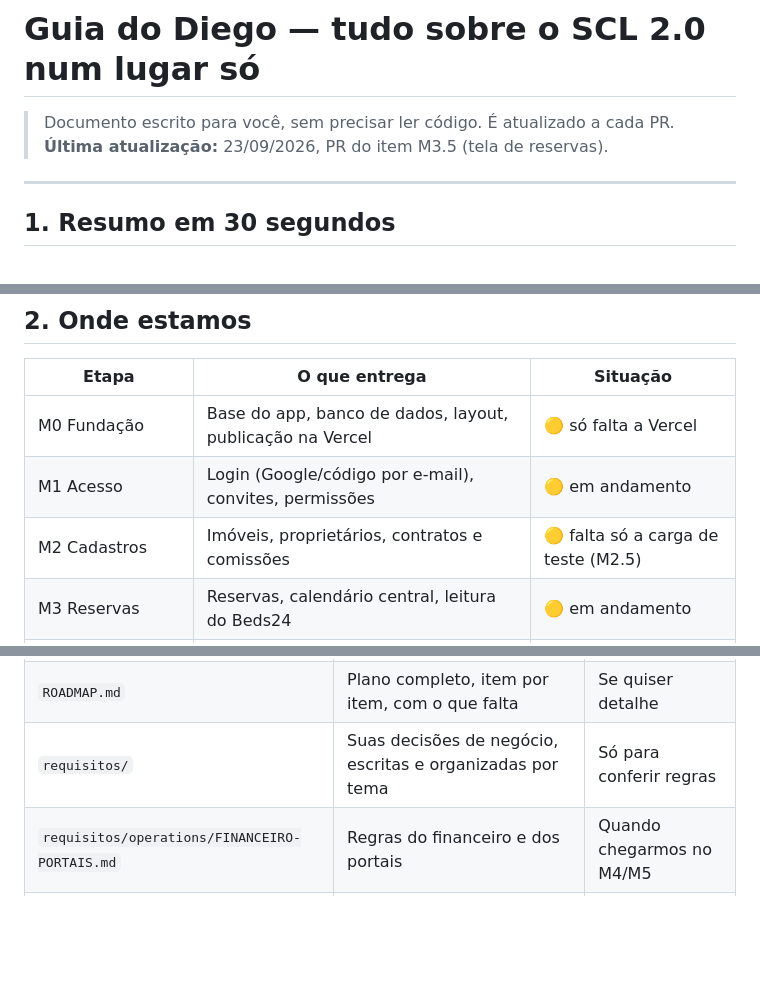
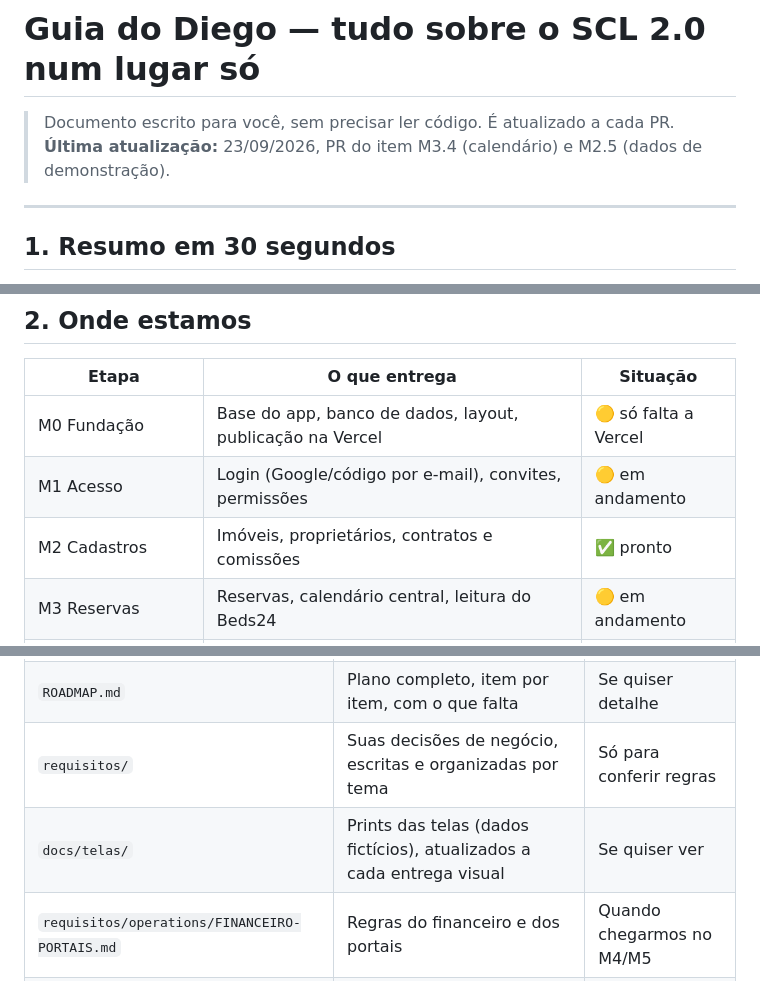
Before and after one commit to diegos-org/resguardo, a Markdown page: GUIA-DIEGO.md, 3 parts joined by grey strips. Drawn GitHub-style; blank space fills up the shorter version.

```diff
--- a/GUIA-DIEGO.md
+++ b/GUIA-DIEGO.md
@@ -1,7 +1,7 @@
 # Guia do Diego — tudo sobre o SCL 2.0 num lugar só
 
 > Documento escrito para você, sem precisar ler código. É atualizado a cada PR.
-> **Última atualização:** 23/09/2026, PR do item M3.5 (tela de reservas).
+> **Última atualização:** 23/09/2026, PR do item M3.4 (calendário) e M2.5 (dados de demonstração).
 
 ---
 
@@ -26,7 +26,7 @@
 |---|---|---|
 | M0 Fundação | Base do app, banco de dados, layout, publicação na Vercel | 🟡 só falta a Vercel |
 | M1 Acesso | Login (Google/código por e-mail), convites, permissões | 🟡 em andamento |
-| M2 Cadastros | Imóveis, proprietários, contratos e comissões | 🟡 falta só a carga de teste (M2.5) |
+| M2 Cadastros | Imóveis, proprietários, contratos e comissões | ✅ pronto |
 | M3 Reservas | Reservas, calendário central, leitura do Beds24 | 🟡 em andamento |
 | M4 Financeiro | Lançamentos, comissões, despesas, dashboard, aba Apartamentos | ⚪ aguardando |
 | M5 Portal do proprietário | Relatórios, saldos, PDF | ⚪ aguardando |
@@ -127,6 +143,7 @@ e escreva normalmente.
 | `GUIA-DIEGO.md` | Este guia | ✅ sim |
 | `ROADMAP.md` | Plano completo, item por item, com o que falta | Se quiser detalhe |
 | `requisitos/` | Suas decisões de negócio, escritas e organizadas por tema | Só para conferir regras |
+| `docs/telas/` | Prints das telas (dados fictícios), atualizados a cada entrega visual | Se quiser ver |
 | `requisitos/operations/FINANCEIRO-PORTAIS.md` | Regras do financeiro e dos portais | Quando chegarmos no M4/M5 |
 | `app/` | **O sistema novo** (código) | ❌ não |
 | `app/drizzle/` | Histórico das mudanças no banco de dados | ❌ não |
```
Also changed, not shown: other parts of GUIA-DIEGO.md (+16 -0 lines), ROADMAP.md (+2 -2 lines), app/README.md (+15 -0 lines), docs/telas/calendario-celular.png (added), docs/telas/calendario.png (added), docs/telas/imoveis.png (added), docs/telas/reservas.png (added), 13 other files.
